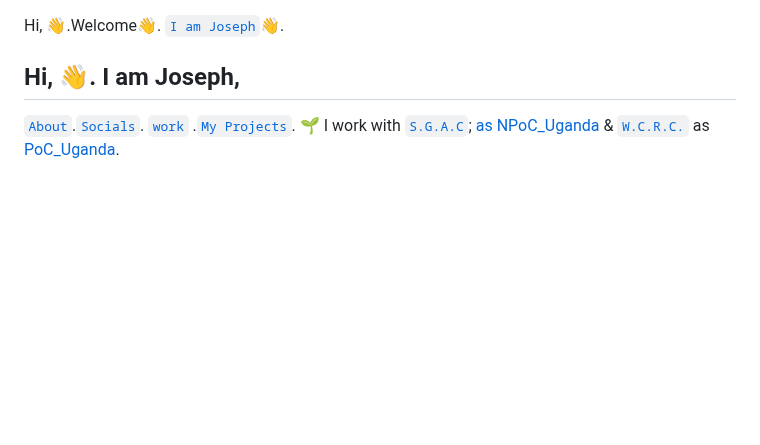
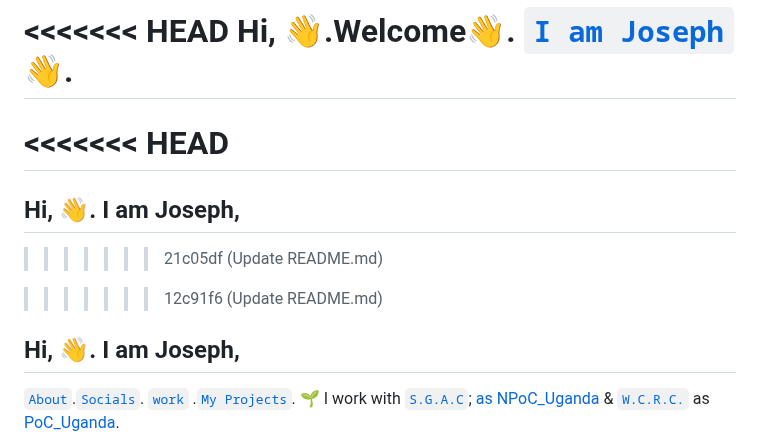
Before and after one commit to josephkb87/josephkb87, a Markdown page: README.md, the part around the change. Rendered like a GitHub page; blank space fills up the shorter version.

Commit message:
Update README.md
Signed-off-by: KIYINI Joseph Balamazze <73903994+josephkb87@users.noreply.github.com>

```diff
--- a/README.md
+++ b/README.md
@@ -1,4 +1,12 @@
+<<<<<<< HEAD
 Hi, 👋.Welcome👋. <a href="https://josephkb87.github.io/">`I am Joseph`</a>👋.
+=======
+<<<<<<< HEAD
+=======
+## Hi, 👋. I am Joseph,
+>>>>>>> 21c05df (Update README.md)
+
+>>>>>>> 12c91f6 (Update README.md)
 ## Hi, 👋. I am Joseph,
 
 <a href="https://josephkb87.github.io">`About`</a>.<a href="https://linktr.ee/jungbasher87">`Socials`</a>.<a href="https://github.com/josephkb87?tab=repositories"> `work` </a>.<a href="https://github.com/josephkb87?tab=projects">`My Projects`</a>.
```
